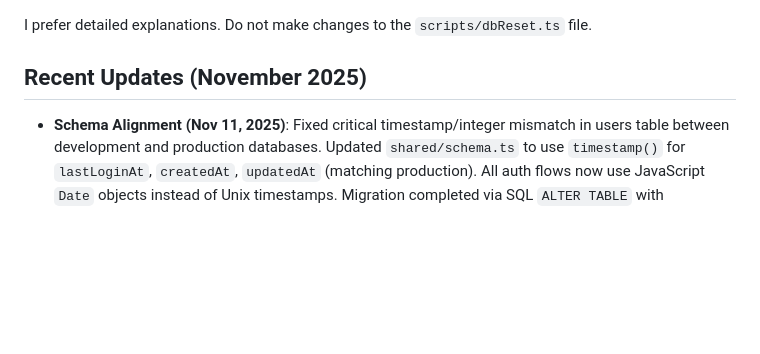
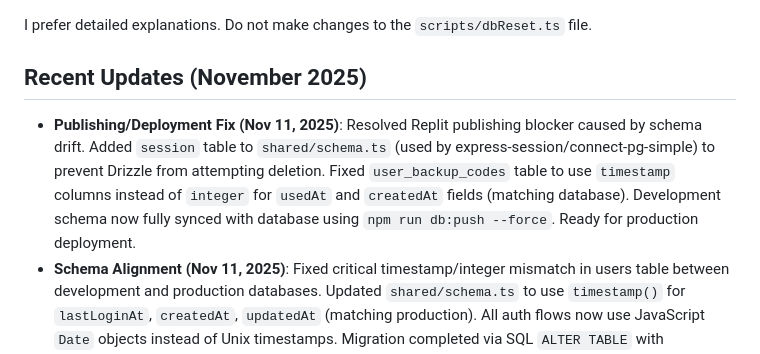
Before and after one commit to ocean824/AttorneyLeads, a Markdown page: replit.md, the part around the change. Drawn GitHub-style; blank space fills up the shorter version.

Commit message:
Fix application publishing issues by resolving schema drift
Update `shared/schema.ts` to include the `session` table and correct timestamp columns for user backup codes, resolving Replit publishing blockers.

Replit-Commit-Author: Agent
Replit-Commit-Session-Id: 885e24d3-1997-47de-9b06-bfb28bd4c16b
Replit-Commit-Checkpoint-Type: intermediate_checkpoint
Replit-Commit-Event-Id: 099dc39a-aa64-411a-ae38-a1e937580b59
Replit-Commit-Screenshot-Url: https://storage.googleapis.com/screenshot-production-us-central1/1e9366ec-054d-4bf7-bcb8-42dcac4d6aa2/885e24d3-1997-47de-9b06-bfb28bd4c16b/FUnufMQ

```diff
--- a/replit.md
+++ b/replit.md
@@ -8,6 +8,7 @@ I prefer detailed explanations.
 Do not make changes to the `scripts/dbReset.ts` file.
 
 ## Recent Updates (November 2025)
+- **Publishing/Deployment Fix (Nov 11, 2025)**: Resolved Replit publishing blocker caused by schema drift. Added `session` table to `shared/schema.ts` (used by express-session/connect-pg-simple) to prevent Drizzle from attempting deletion. Fixed `user_backup_codes` table to use `timestamp` columns instead of `integer` for `usedAt` and `createdAt` fields (matching database). Development schema now fully synced with database using `npm run db:push --force`. Ready for production deployment.
 - **Schema Alignment (Nov 11, 2025)**: Fixed critical timestamp/integer mismatch in users table between development and production databases. Updated `shared/schema.ts` to use `timestamp()` for `lastLoginAt`, `createdAt`, `updatedAt` (matching production). All auth flows now use JavaScript `Date` objects instead of Unix timestamps. Migration completed via SQL `ALTER TABLE` with `to_timestamp()` conversion.
 - **Password Verification Fix (Nov 11, 2025)**: Restored bcrypt password hashing in `server/security/password.ts` (was incorrectly using custom scrypt). Now matches existing bcrypt hashes in database and aligns with security architecture documented in this file.
 - **Production Admin Account**: jarredstarman@gmail.com configured as admin with elite plan in both development and production databases. Login verified working in both environments.
```
